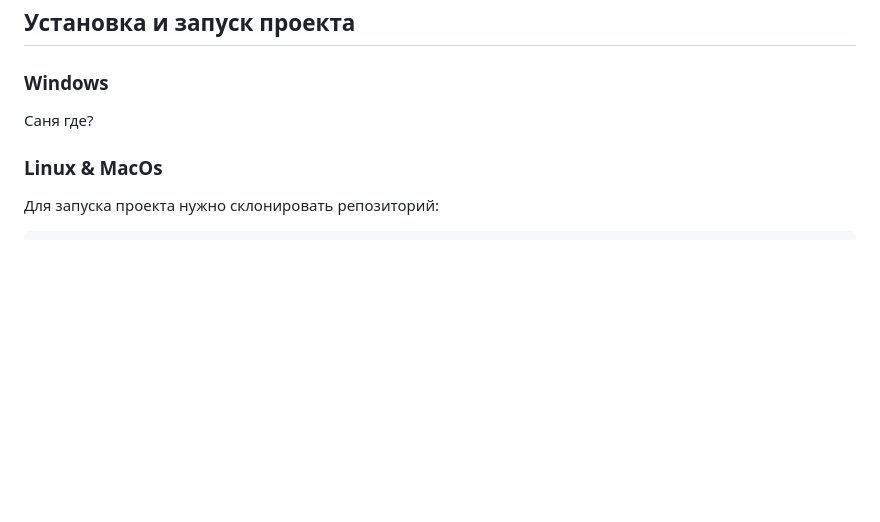
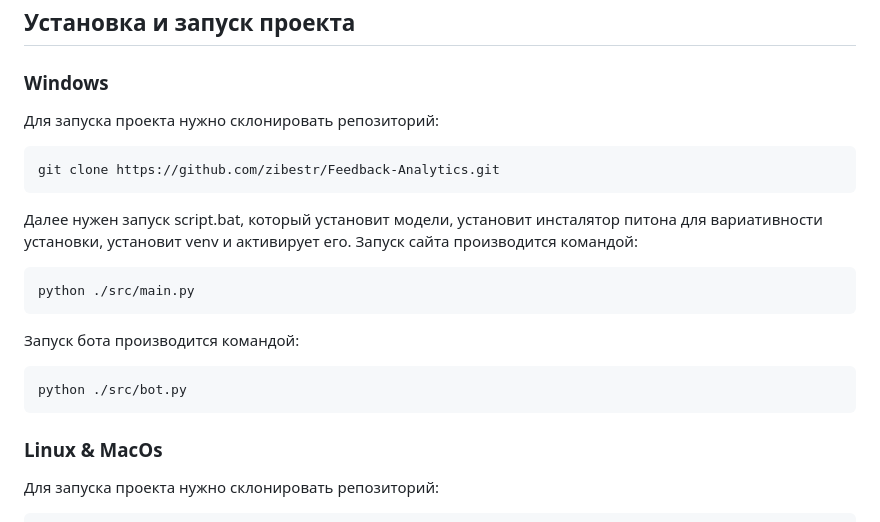
Before and after one commit to zibestr/Feedback-Analytics, a Markdown page: README.md, the part around the change. Drawn GitHub-style; blank space fills up the shorter version.

````diff
--- a/README.md
+++ b/README.md
@@ -17,7 +17,19 @@
 ## Установка и запуск проекта
 
 ### Windows
-Саня где?
+Для запуска проекта нужно склонировать репозиторий:
+```shell
+git clone https://github.com/zibestr/Feedback-Analytics.git
+```
+Далее нужен запуск script.bat, который установит модели, установит инсталятор питона для вариативности установки, установит venv и активирует его.
+Запуск сайта производится командой:
+```shell
+python ./src/main.py
+```
+Запуск бота производится командой:
+```shell
+python ./src/bot.py
+```
 
 ### Linux & MacOs
 
````
